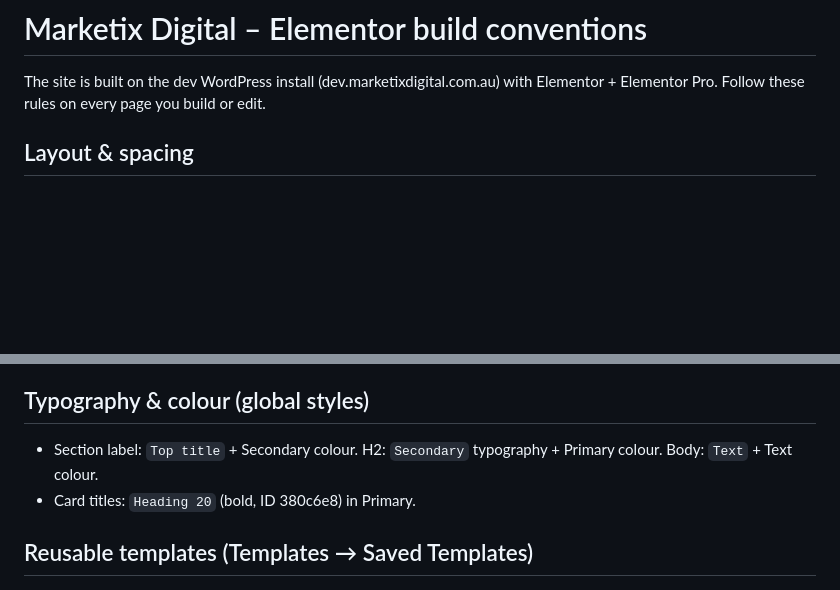
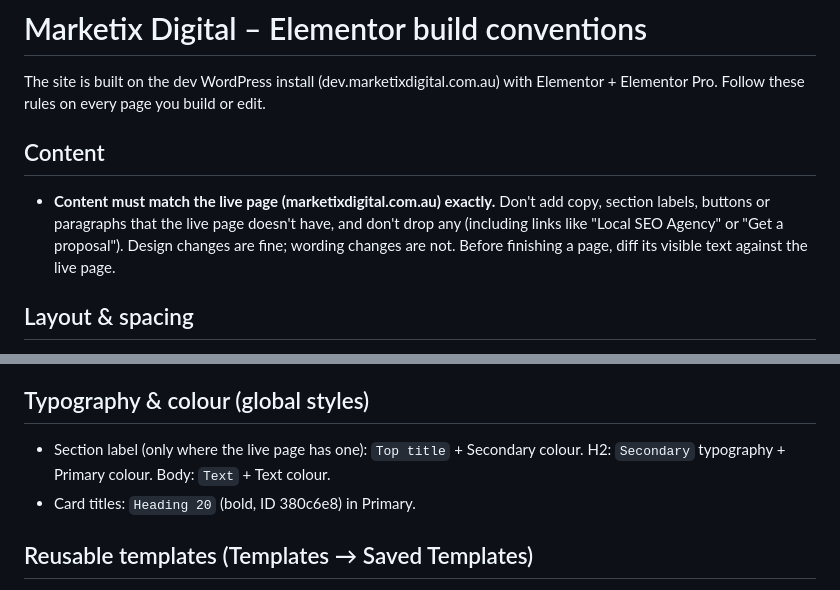
Before and after one commit to Jaycegithub/Marketix-Digital, a Markdown page: CLAUDE.md, 2 parts joined by grey strips. Drawn GitHub-style; blank space fills up the shorter version.

Commit message:
CLAUDE.md: content must match the live page exactly
Co-Authored-By: Claude Opus 5.5 <noreply@anthropic.com>
Claude-Session: https://claude.ai/code/session_01XaGRxpFAnG6BTmpY8eK925

```diff
--- a/CLAUDE.md
+++ b/CLAUDE.md
@@ -2,6 +2,11 @@
 
 The site is built on the dev WordPress install (dev.marketixdigital.com.au) with Elementor + Elementor Pro.
 Follow these rules on every page you build or edit.
+
+## Content
+- **Content must match the live page (marketixdigital.com.au) exactly.** Don't add copy, section labels, buttons or paragraphs
+  that the live page doesn't have, and don't drop any (including links like "Local SEO Agency" or "Get a proposal").
+  Design changes are fine; wording changes are not. Before finishing a page, diff its visible text against the live page.
 
 ## Layout & spacing
 - Top-level sections are boxed at **1400px**. Section padding: 100px top/bottom (40px on mobile), 10px left/right.
@@ -28,7 +33,7 @@ Follow these rules on every page you build or edit.
 - Never put invented statistics in illustrations or copy.
 
 ## Typography & colour (global styles)
-- Section label: `Top title` + Secondary colour. H2: `Secondary` typography + Primary colour. Body: `Text` + Text colour.
+- Section label (only where the live page has one): `Top title` + Secondary colour. H2: `Secondary` typography + Primary colour. Body: `Text` + Text colour.
 - Card titles: `Heading 20` (bold, ID 380c6e8) in Primary.
 
 ## Reusable templates (Templates → Saved Templates)
```
